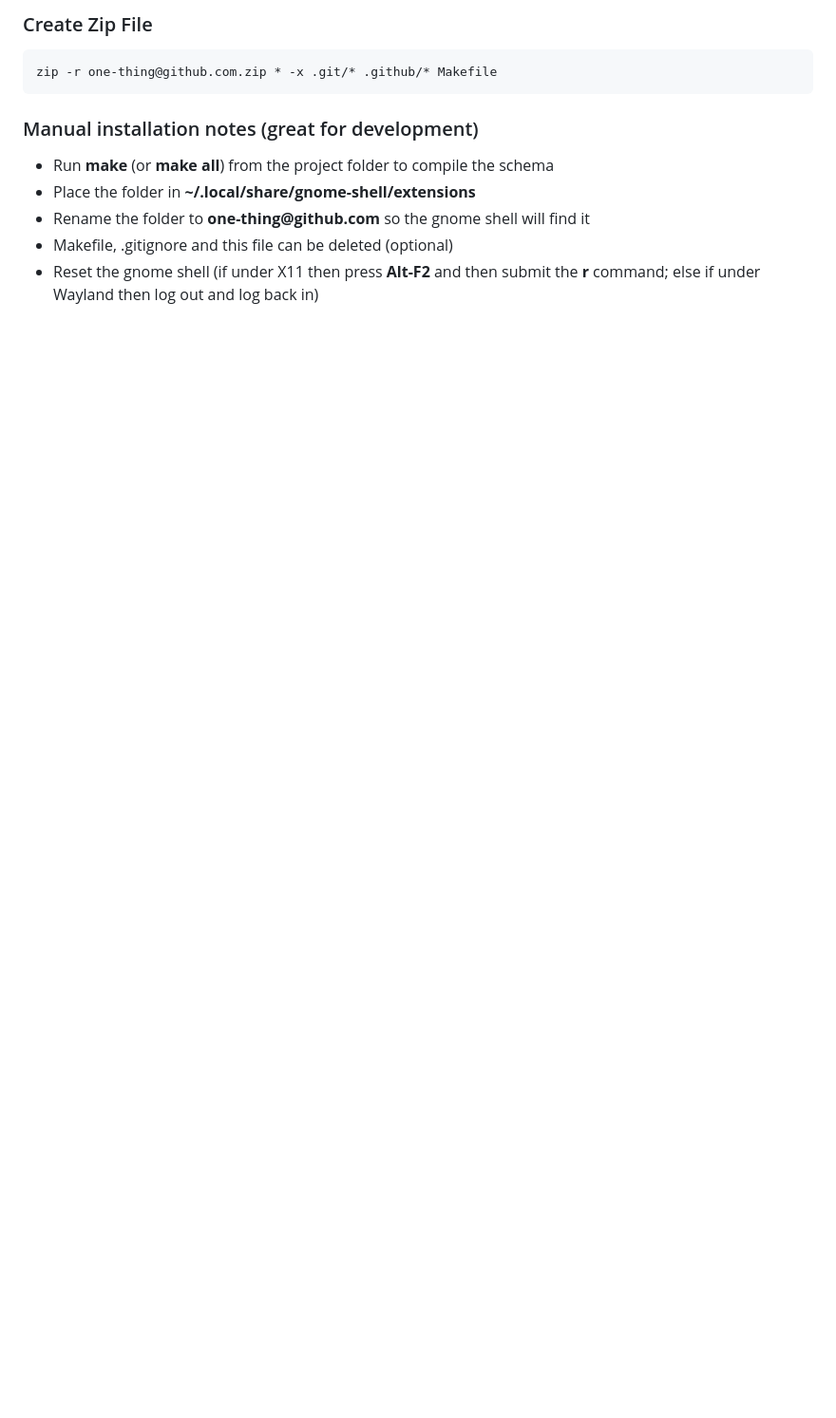
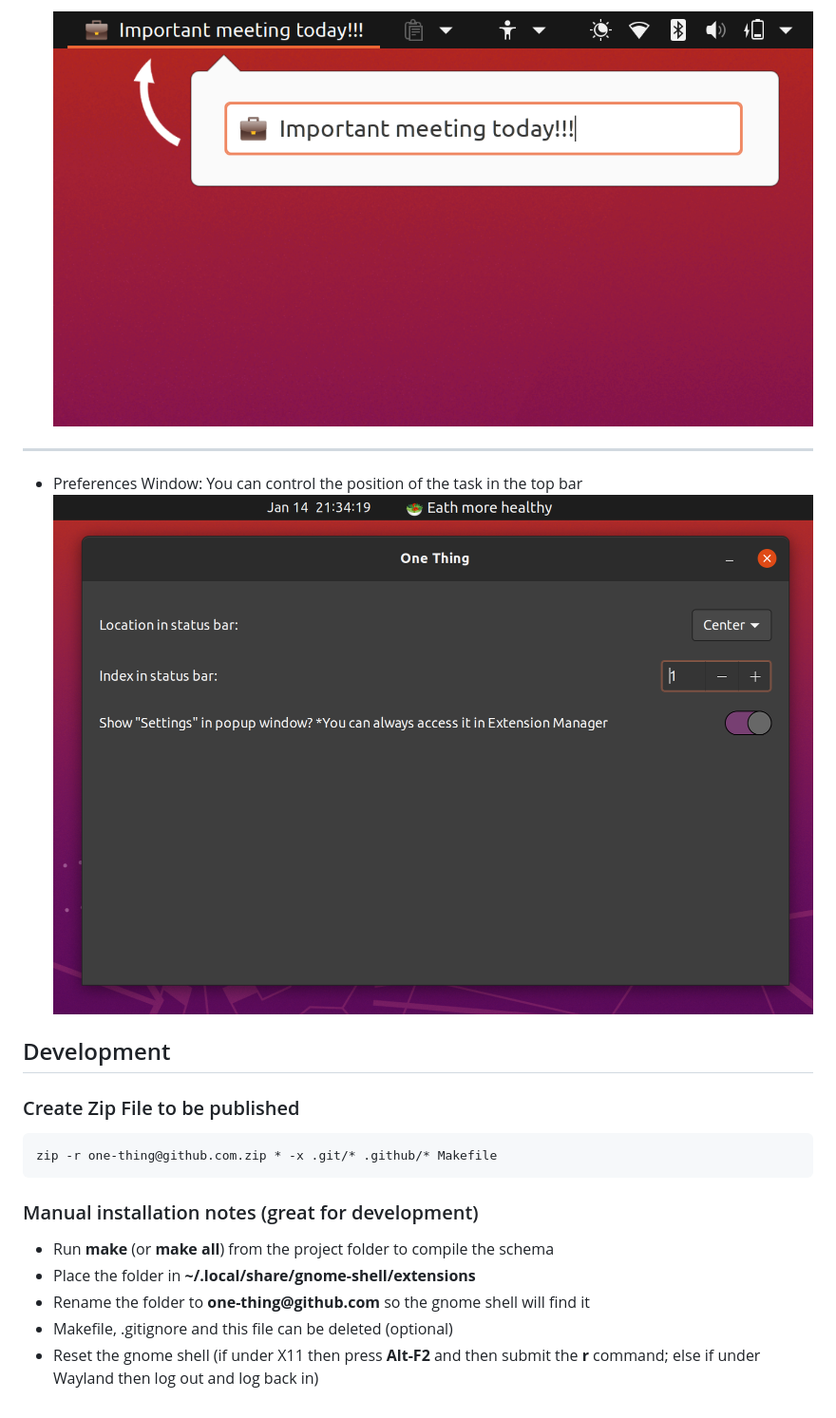
Before and after one commit to one-thing-gnome/one-thing, a Markdown page: readme.md, the part around one of its changes. Shown at 95% size. Rendered like a GitHub page; pictures changed too: .github/screenshots/one-thing_3.png (added); blank space fills up the shorter version.

````diff
--- a/readme.md
+++ b/readme.md
@@ -17,5 +20,14 @@ Install from https://extensions.gnome.org/extension/5072/one-thing/
 
-### Create Zip File
+  ![One Thing at Panel with editor](./.github/screenshots/one-thing_1.png)
+
+---
+
+- Preferences Window: You can control the position of the task in the top bar
+  ![One Thing at Panel with editor](./.github/screenshots/one-thing_3.png)
+
+## Development
+
+### Create Zip File to be published
 
 ```
 zip -r one-thing@github.com.zip * -x .git/* .github/* Makefile
````
Also changed, not shown: other parts of readme.md (+8 -5 lines).
